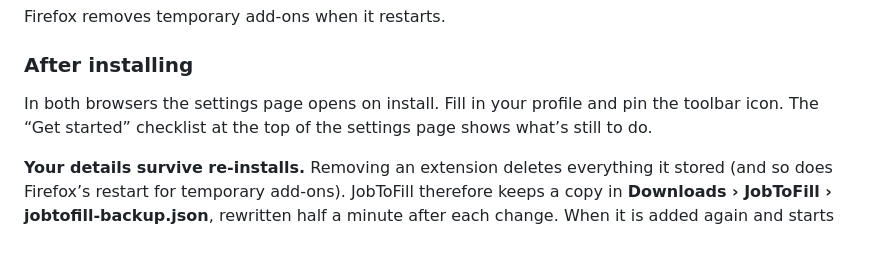
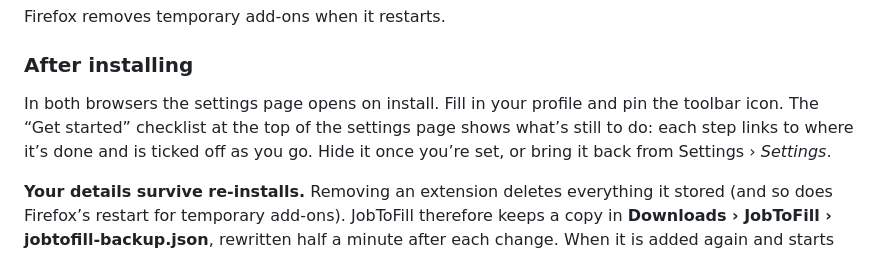
Before and after one commit to rob435/JobToFill, a Markdown page: README.md, the part around the change. Rendered like a GitHub page.

Commit message:
README: the Get started checklist ticks itself off, and comes back from Settings › Settings
Co-Authored-By: Claude Opus 5.5 <noreply@anthropic.com>
Claude-Session: https://claude.ai/code/session_01KfbkfwpTuAd5nAQ7xjnmpf

```diff
--- a/README.md
+++ b/README.md
@@ -78,7 +78,7 @@ Firefox removes temporary add-ons when it restarts.
 
 ### After installing
 
-In both browsers the settings page opens on install. Fill in your profile and pin the toolbar icon. The “Get started” checklist at the top of the settings page shows what’s still to do.
+In both browsers the settings page opens on install. Fill in your profile and pin the toolbar icon. The “Get started” checklist at the top of the settings page shows what’s still to do: each step links to where it’s done and is ticked off as you go. Hide it once you’re set, or bring it back from Settings › _Settings_.
 
 **Your details survive re-installs.** Removing an extension deletes everything it stored (and so does Firefox’s restart for temporary add-ons). JobToFill therefore keeps a copy in **Downloads › JobToFill › jobtofill-backup.json**, rewritten half a minute after each change. When it is added again and starts out empty, the settings page and the popup offer to restore that file in one click. Automatic backups can be switched off under _Backup & restore_.
 
```
